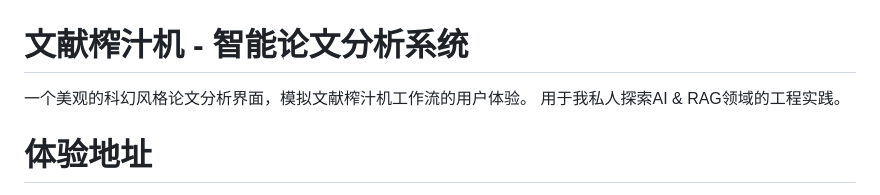
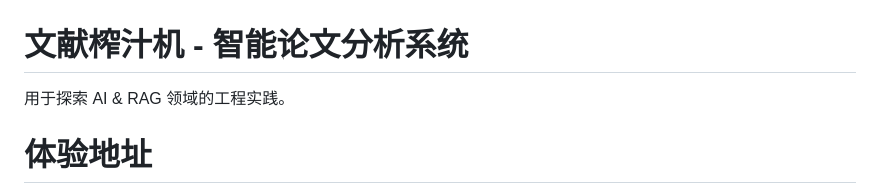
Before and after one commit to UserName-333/Literature_Juicer, a Markdown page: README.md, the part around the change. Rendered like a GitHub page.

```diff
--- a/README.md
+++ b/README.md
@@ -1,7 +1,6 @@
 # 文献榨汁机 - 智能论文分析系统
 
-一个美观的科幻风格论文分析界面，模拟文献榨汁机工作流的用户体验。
-用于我私人探索AI & RAG领域的工程实践。
+用于探索 AI & RAG 领域的工程实践。
 
 # 体验地址
 
```
